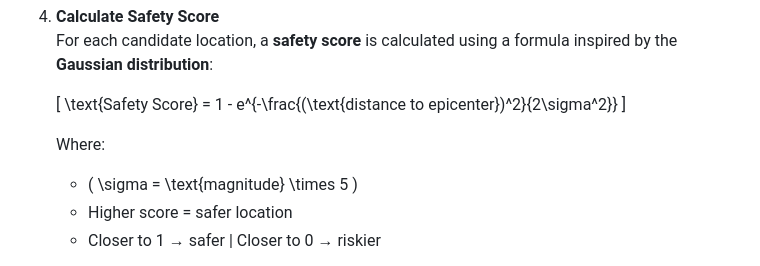
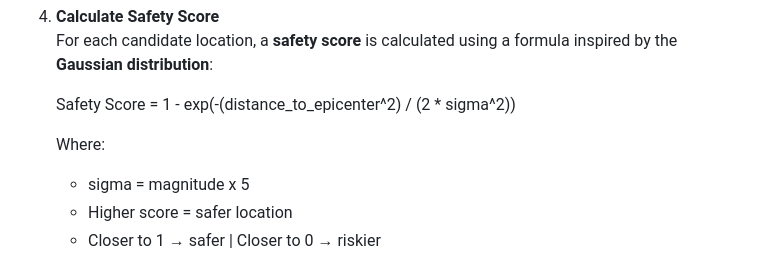
Before and after one commit to elmarismayilov/earthquakenav, a Markdown page: README.md, the part around the change printed below. GitHub-like rendering.

```diff
--- a/README.md
+++ b/README.md
@@ -46,12 +44,10 @@ While modern smartphones often notify users when earthquakes occur, they don’t
 4. **Calculate Safety Score**
    For each candidate location, a **safety score** is calculated using a formula inspired by the **Gaussian distribution**:
 
-   \[
-   \text{Safety Score} = 1 - e^{-\frac{(\text{distance to epicenter})^2}{2\sigma^2}}
-   \]
+   Safety Score = 1 - exp(-(distance_to_epicenter^2) / (2 * sigma^2))
 
    Where:
-   - \( \sigma = \text{magnitude} \times 5 \)
+   - sigma = magnitude x 5
    - Higher score = safer location
    - Closer to 1 → safer | Closer to 0 → riskier
 
```
Also changed, not shown: other parts of README.md (+0 -4 lines).
